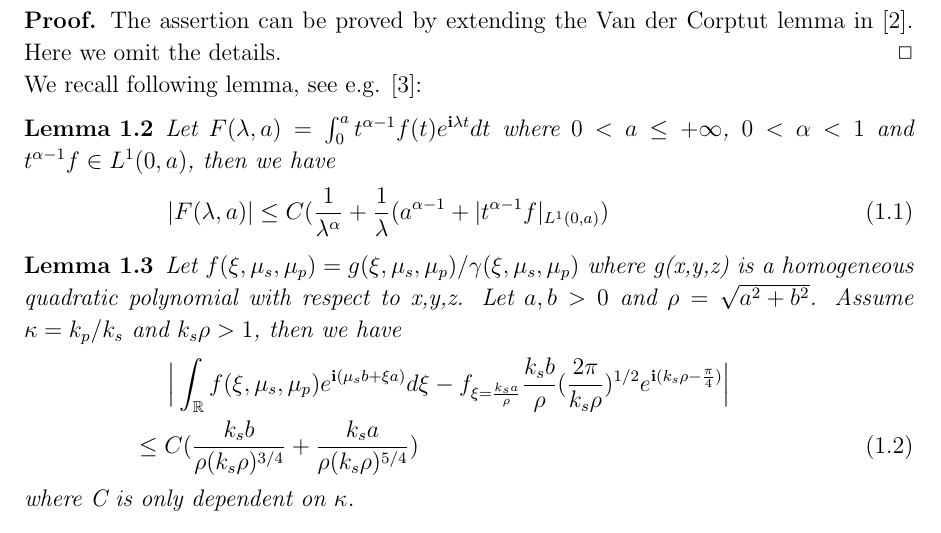
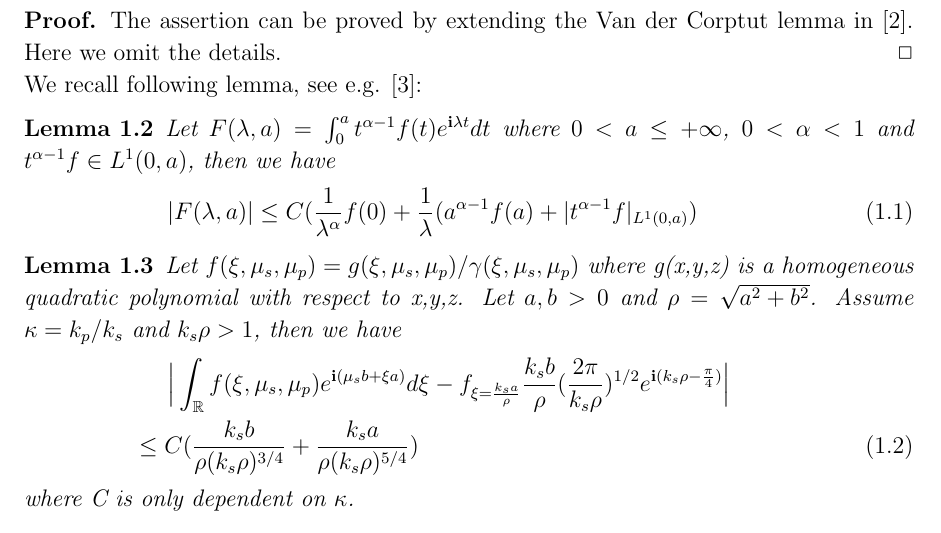
Before and after one commit to zhoushiqi47/studying, a LaTeX paper (Estimate of Dirichlet Green Tensor.tex): part of page 2 of 11, cut so that both start at the same text. Compiled offline with pdfLaTeX.

Commit message:
very little change to lemma about fraction ord estimate

```diff
--- a/Estimate of Dirichlet Green Tensor.tex
+++ b/Estimate of Dirichlet Green Tensor.tex
@@ -153,7 +153,7 @@ We recall following lemma, see e.g. \cite{Wong_Asymptotic}:
 \begin{lem} \label{asym_frac}
 	Let $F(\lambda,a)=\int_{0}^{a} t^{\alpha-1}f(t)e^{\i\lambda t}dt$ where $0<a\leq+\infty$, $0<\alpha<1$ and $t^{\alpha-1}f\in L^1(0,a)$, then we have
 	\be
-	|F(\lambda,a)|\leq C(\frac{1}{\lambda^\alpha}+\frac{1}{\lambda}(a^{\alpha-1}+|t^{\alpha-1}f|_{L^1(0,a)})
+	|F(\lambda,a)|\leq C(\frac{1}{\lambda^\alpha}f(0)+\frac{1}{\lambda}(a^{\alpha-1}f(a)+|t^{\alpha-1}f|_{L^1(0,a)})
 	\ee
 \end{lem}
 \begin{lem}\label{pr_dgreen}
```
Also changed, not shown: Estimate of Dirichlet Green Tensor.pdf, 2 other files.
